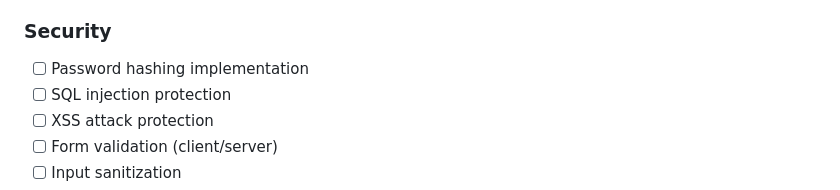
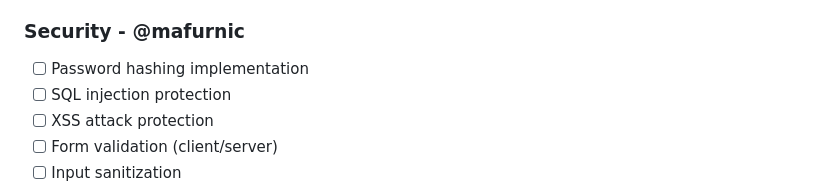
Before and after one commit to MarSonyTM/ft_transcendence, a Markdown page: TODO.md, the part around the change. Rendered like a GitHub page.

Commit message:
docs: assign security tasks to mafurnic

```diff
--- a/TODO.md
+++ b/TODO.md
@@ -36,7 +36,7 @@
 - [ ] Equal paddle speeds for all players
 - [ ] Original Pong (1972) look and feel verification
 
-### Security
+### Security - @mafurnic
 - [ ] Password hashing implementation
 - [ ] SQL injection protection
 - [ ] XSS attack protection
```
